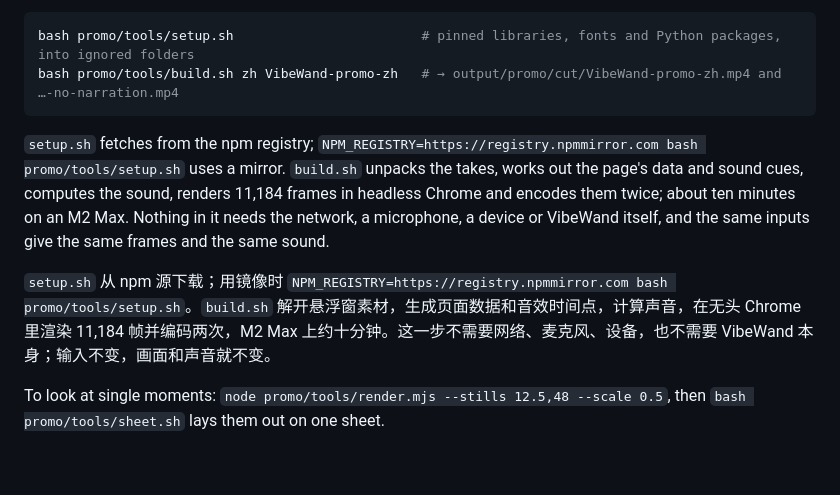
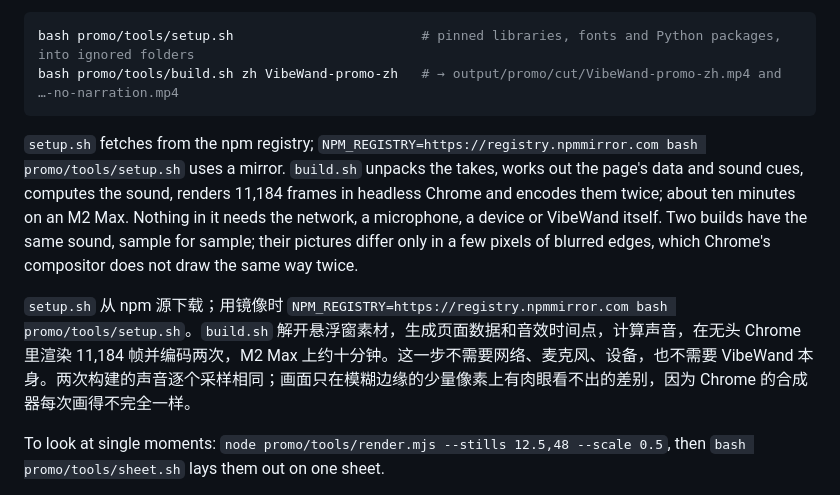
Before and after one commit to xuhao1/VibeWand, a Markdown page: promo/README.md, the part around the change. Rendered like a GitHub page; blank space fills up the shorter version.

Commit message:
Say how closely two builds of the promo film match
A build from a fresh clone has the same sound as the original, sample for
sample, and a picture that differs in a few pixels of blurred edges.

Co-Authored-By: Claude Opus 5.5 <noreply@anthropic.com>

````diff
--- a/promo/README.md
+++ b/promo/README.md
@@ -25,9 +25,9 @@ bash promo/tools/setup.sh                        # pinned libraries, fonts and P
 bash promo/tools/build.sh zh VibeWand-promo-zh   # → output/promo/cut/VibeWand-promo-zh.mp4 and …-no-narration.mp4
 ```
 
-`setup.sh` fetches from the npm registry; `NPM_REGISTRY=https://registry.npmmirror.com bash promo/tools/setup.sh` uses a mirror. `build.sh` unpacks the takes, works out the page's data and sound cues, computes the sound, renders 11,184 frames in headless Chrome and encodes them twice; about ten minutes on an M2 Max. Nothing in it needs the network, a microphone, a device or VibeWand itself, and the same inputs give the same frames and the same sound.
+`setup.sh` fetches from the npm registry; `NPM_REGISTRY=https://registry.npmmirror.com bash promo/tools/setup.sh` uses a mirror. `build.sh` unpacks the takes, works out the page's data and sound cues, computes the sound, renders 11,184 frames in headless Chrome and encodes them twice; about ten minutes on an M2 Max. Nothing in it needs the network, a microphone, a device or VibeWand itself. Two builds have the same sound, sample for sample; their pictures differ only in a few pixels of blurred edges, which Chrome's compositor does not draw the same way twice.
 
-`setup.sh` 从 npm 源下载；用镜像时 `NPM_REGISTRY=https://registry.npmmirror.com bash promo/tools/setup.sh`。`build.sh` 解开悬浮窗素材，生成页面数据和音效时间点，计算声音，在无头 Chrome 里渲染 11,184 帧并编码两次，M2 Max 上约十分钟。这一步不需要网络、麦克风、设备，也不需要 VibeWand 本身；输入不变，画面和声音就不变。
+`setup.sh` 从 npm 源下载；用镜像时 `NPM_REGISTRY=https://registry.npmmirror.com bash promo/tools/setup.sh`。`build.sh` 解开悬浮窗素材，生成页面数据和音效时间点，计算声音，在无头 Chrome 里渲染 11,184 帧并编码两次，M2 Max 上约十分钟。这一步不需要网络、麦克风、设备，也不需要 VibeWand 本身。两次构建的声音逐个采样相同；画面只在模糊边缘的少量像素上有肉眼看不出的差别，因为 Chrome 的合成器每次画得不完全一样。
 
 To look at single moments: `node promo/tools/render.mjs --stills 12.5,48 --scale 0.5`, then `bash promo/tools/sheet.sh` lays them out on one sheet.
 
````
